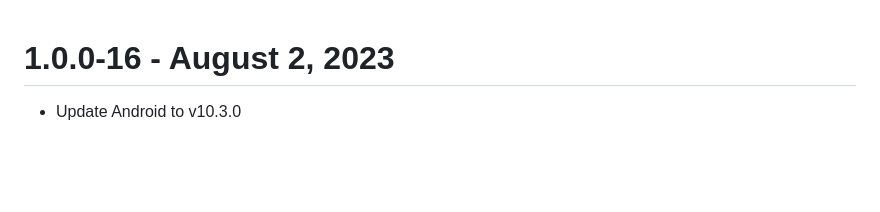
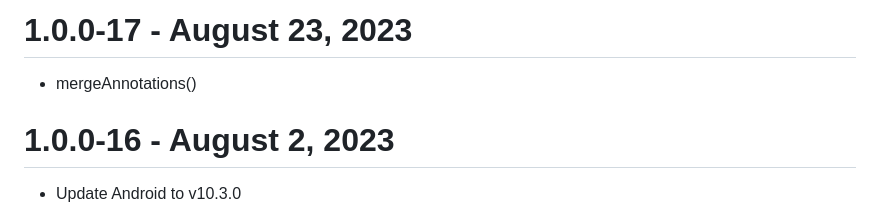
Before and after one commit to ApryseSDK/pdftron-flutter, a Markdown page: CHANGELOG.md, the part around the change. GitHub-like rendering; blank space fills up the shorter version.

```diff
--- a/CHANGELOG.md
+++ b/CHANGELOG.md
@@ -1,3 +1,6 @@
+# 1.0.0-17 - August 23, 2023
+- mergeAnnotations()
+
 # 1.0.0-16 - August 2, 2023
 - Update Android to v10.3.0
 
```
